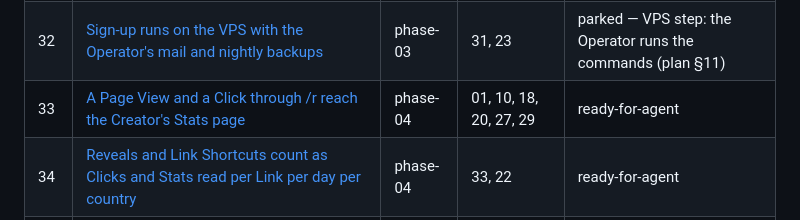
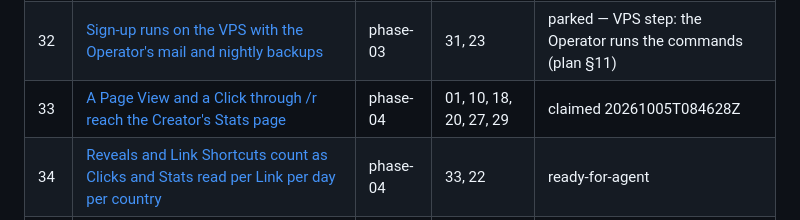
Before and after one commit to BlackPhoenixSlo/link_me_killer, a Markdown page: .scratch/goal-ai/map.md, the part around the change. Rendered like a GitHub page.

Commit message:
docs(goal-ai): claim ticket 33
Co-Authored-By: Claude Fable 5.1 <noreply@anthropic.com>

```diff
--- a/.scratch/goal-ai/map.md
+++ b/.scratch/goal-ai/map.md
@@ -60,7 +60,7 @@ Waves are serial: Phase 0 → 1 → 2 → 3 → 4 → 5. 44 tickets. Plan §11 (
 | 30 | [Only a Profile's owner and the Operator can read or change it through PocketBase's API](issues/30-owner-rules-over-http.md) | phase-03 | 26 | done |
 | 31 | [Verification and reset emails reach the local mail catcher and their links work](issues/31-mail-links.md) | phase-03 | 24, 22, 27, 28, 29, 30 | done |
 | 32 | [Sign-up runs on the VPS with the Operator's mail and nightly backups](issues/32-vps-sign-up-live.md) | phase-03 | 31, 23 | parked — VPS step: the Operator runs the commands (plan §11) |
-| 33 | [A Page View and a Click through /r reach the Creator's Stats page](issues/33-page-view-and-click-reach-stats.md) | phase-04 | 01, 10, 18, 20, 27, 29 | ready-for-agent |
+| 33 | [A Page View and a Click through /r reach the Creator's Stats page](issues/33-page-view-and-click-reach-stats.md) | phase-04 | 01, 10, 18, 20, 27, 29 | claimed 20261005T084628Z |
 | 34 | [Reveals and Link Shortcuts count as Clicks and Stats read per Link per day per country](issues/34-reveals-and-shortcuts-count.md) | phase-04 | 33, 22 | ready-for-agent |
 | 35 | [A Tracking Code stays with the Profile it arrived on](issues/35-tracking-code-stays-with-profile.md) | phase-04 | 33, 01, 10, 18 | ready-for-agent |
 | 36 | [Only the owner reads a Profile's Stats and recording never blocks a Click or a deletion](issues/36-owner-only-stats-and-safe-recording.md) | phase-04 | 34, 35, 22, 31 | ready-for-agent |
```
Also changed, not shown: 1 other file.
